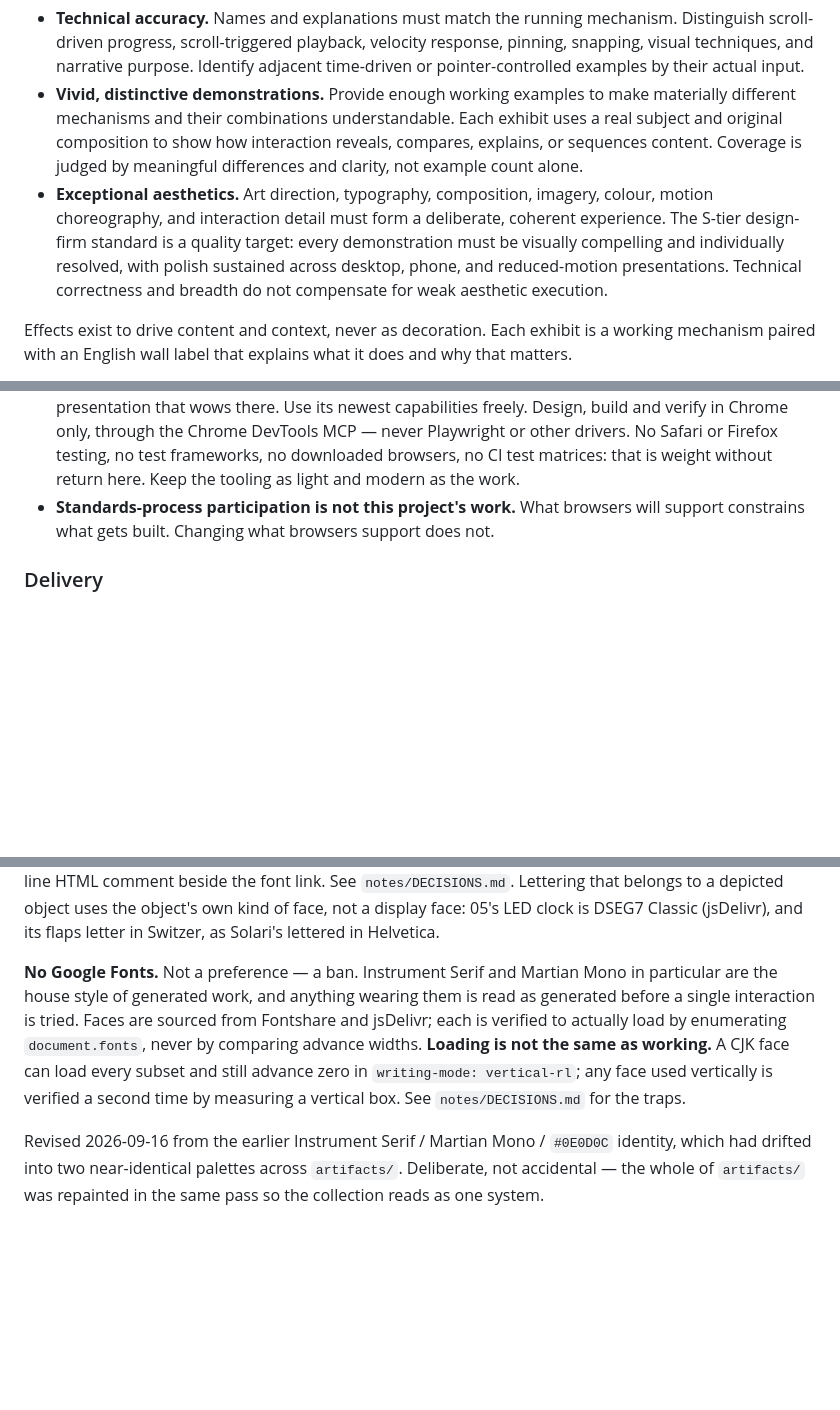
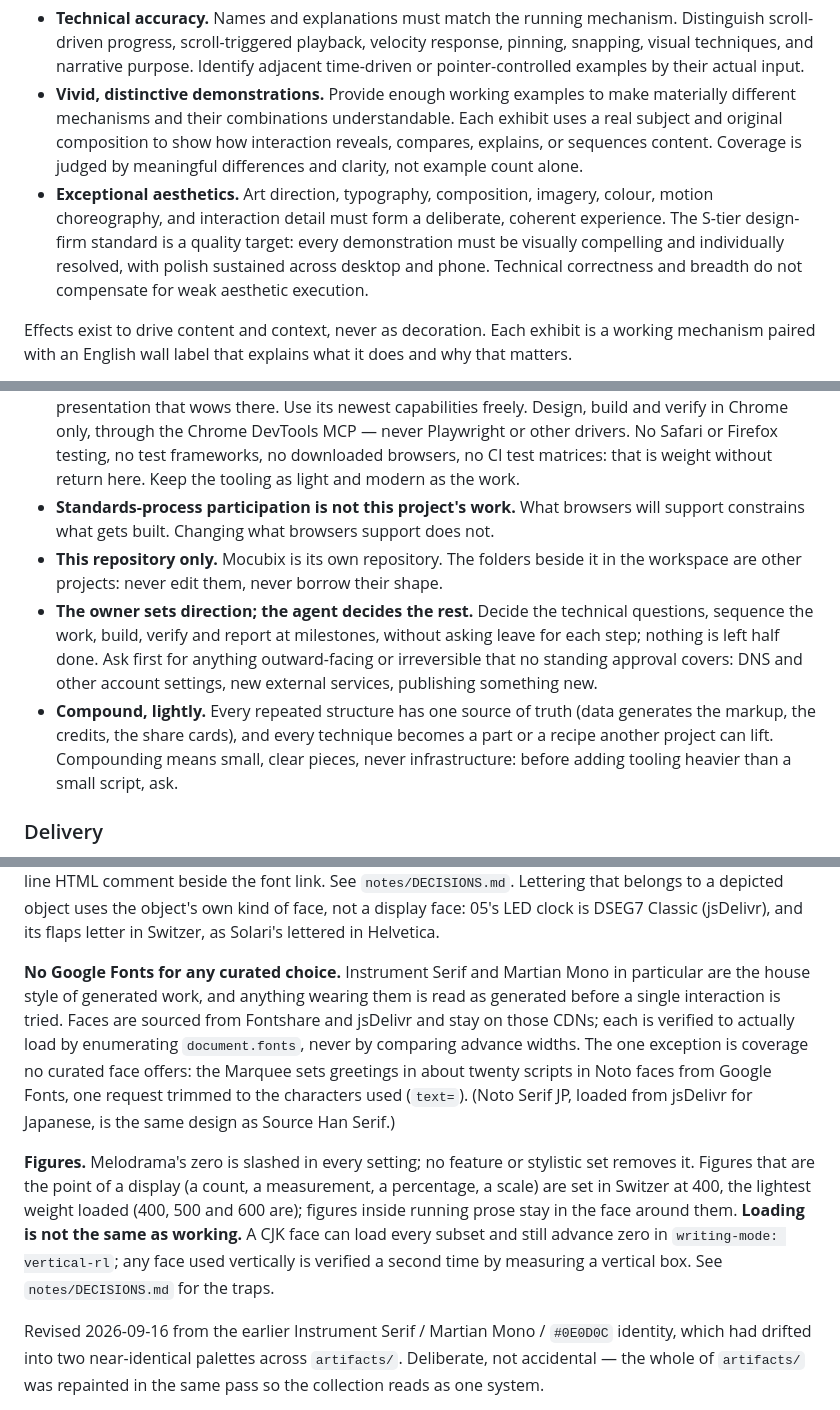
Before and after one commit to renocrypt/mocubix, a Markdown page: AGENTS.md, 3 parts joined by grey strips. GitHub-like rendering; blank space fills up the shorter version.

```diff
--- a/AGENTS.md
+++ b/AGENTS.md
@@ -8,7 +8,7 @@ Build a demonstrated vocabulary of dynamic content presentation through scrollin
 
 - **Technical accuracy.** Names and explanations must match the running mechanism. Distinguish scroll-driven progress, scroll-triggered playback, velocity response, pinning, snapping, visual techniques, and narrative purpose. Identify adjacent time-driven or pointer-controlled examples by their actual input.
 - **Vivid, distinctive demonstrations.** Provide enough working examples to make materially different mechanisms and their combinations understandable. Each exhibit uses a real subject and original composition to show how interaction reveals, compares, explains, or sequences content. Coverage is judged by meaningful differences and clarity, not example count alone.
-- **Exceptional aesthetics.** Art direction, typography, composition, imagery, colour, motion choreography, and interaction detail must form a deliberate, coherent experience. The S-tier design-firm standard is a quality target: every demonstration must be visually compelling and individually resolved, with polish sustained across desktop, phone, and reduced-motion presentations. Technical correctness and breadth do not compensate for weak aesthetic execution.
+- **Exceptional aesthetics.** Art direction, typography, composition, imagery, colour, motion choreography, and interaction detail must form a deliberate, coherent experience. The S-tier design-firm standard is a quality target: every demonstration must be visually compelling and individually resolved, with polish sustained across desktop and phone. Technical correctness and breadth do not compensate for weak aesthetic execution.
 
 Effects exist to drive content and context, never as decoration. Each exhibit is a working mechanism paired with an English wall label that explains what it does and why that matters.
 
@@ -37,6 +40,9 @@ Every law below was written after breaking it. None is decorative.
 - **WebGPU-first, no compatibility ladder** — do not build fallbacks for GPUs this project is not for. **This is not permission to block small screens.** Every exhibit works down to phone width. Hardware selectivity and responsive layout are unrelated.
 - **Chrome is the browser (the user, 2026-09-23).** The target is the Chrome that Chrome DevTools drives — Chrome 154 on macOS, Apple silicon, WebGPU on, as of that date — and the measure is a presentation that wows there. Use its newest capabilities freely. Design, build and verify in Chrome only, through the Chrome DevTools MCP — never Playwright or other drivers. No Safari or Firefox testing, no test frameworks, no downloaded browsers, no CI test matrices: that is weight without return here. Keep the tooling as light and modern as the work.
 - **Standards-process participation is not this project's work.** What browsers will support constrains what gets built. Changing what browsers support does not.
+- **This repository only.** Mocubix is its own repository. The folders beside it in the workspace are other projects: never edit them, never borrow their shape.
+- **The owner sets direction; the agent decides the rest.** Decide the technical questions, sequence the work, build, verify and report at milestones, without asking leave for each step; nothing is left half done. Ask first for anything outward-facing or irreversible that no standing approval covers: DNS and other account settings, new external services, publishing something new.
+- **Compound, lightly.** Every repeated structure has one source of truth (data generates the markup, the credits, the share cards), and every technique becomes a part or a recipe another project can lift. Compounding means small, clear pieces, never infrastructure: before adding tooling heavier than a small script, ask.
 
 ### Delivery
 
@@ -104,6 +115,8 @@ The curve is the point. It is authored, and the measured field is not.
 
 **One guest display face per page, from a curated palette.** The palette (verified to load from Fontshare, 2026-09-20) is Boska, Zodiak, Gambetta, Rowan, Bespoke Serif, Sentient, Stardom, Britney for serifs and Panchang, Khand, Tanker, Technor, Plein for sans; faces with no italic (Panchang, Khand, Tanker, Technor) carry the accent word in colour alone, never in synthesized oblique. Each pairing states its reason in a one-line HTML comment beside the font link. See `notes/DECISIONS.md`. Lettering that belongs to a depicted object uses the object's own kind of face, not a display face: 05's LED clock is DSEG7 Classic (jsDelivr), and its flaps letter in Switzer, as Solari's lettered in Helvetica.
 
-**No Google Fonts.** Not a preference — a ban. Instrument Serif and Martian Mono in particular are the house style of generated work, and anything wearing them is read as generated before a single interaction is tried. Faces are sourced from Fontshare and jsDelivr; each is verified to actually load by enumerating `document.fonts`, never by comparing advance widths. **Loading is not the same as working.** A CJK face can load every subset and still advance zero in `writing-mode: vertical-rl`; any face used vertically is verified a second time by measuring a vertical box. See `notes/DECISIONS.md` for the traps.
+**No Google Fonts for any curated choice.** Instrument Serif and Martian Mono in particular are the house style of generated work, and anything wearing them is read as generated before a single interaction is tried. Faces are sourced from Fontshare and jsDelivr and stay on those CDNs; each is verified to actually load by enumerating `document.fonts`, never by comparing advance widths. The one exception is coverage no curated face offers: the Marquee sets greetings in about twenty scripts in Noto faces from Google Fonts, one request trimmed to the characters used (`text=`). (Noto Serif JP, loaded from jsDelivr for Japanese, is the same design as Source Han Serif.)
+
+**Figures.** Melodrama's zero is slashed in every setting; no feature or stylistic set removes it. Figures that are the point of a display (a count, a measurement, a percentage, a scale) are set in Switzer at 400, the lightest weight loaded (400, 500 and 600 are); figures inside running prose stay in the face around them. **Loading is not the same as working.** A CJK face can load every subset and still advance zero in `writing-mode: vertical-rl`; any face used vertically is verified a second time by measuring a vertical box. See `notes/DECISIONS.md` for the traps.
 
 Revised 2026-09-16 from the earlier Instrument Serif / Martian Mono / `#0E0D0C` identity, which had drifted into two near-identical palettes across `artifacts/`. Deliberate, not accidental — the whole of `artifacts/` was repainted in the same pass so the collection reads as one system.
```
Also changed, not shown: other parts of AGENTS.md (+12 -4 lines), notes/NEXT.md (added, +20 -0 lines), notes/TRAPS.md (added, +74 -0 lines).
